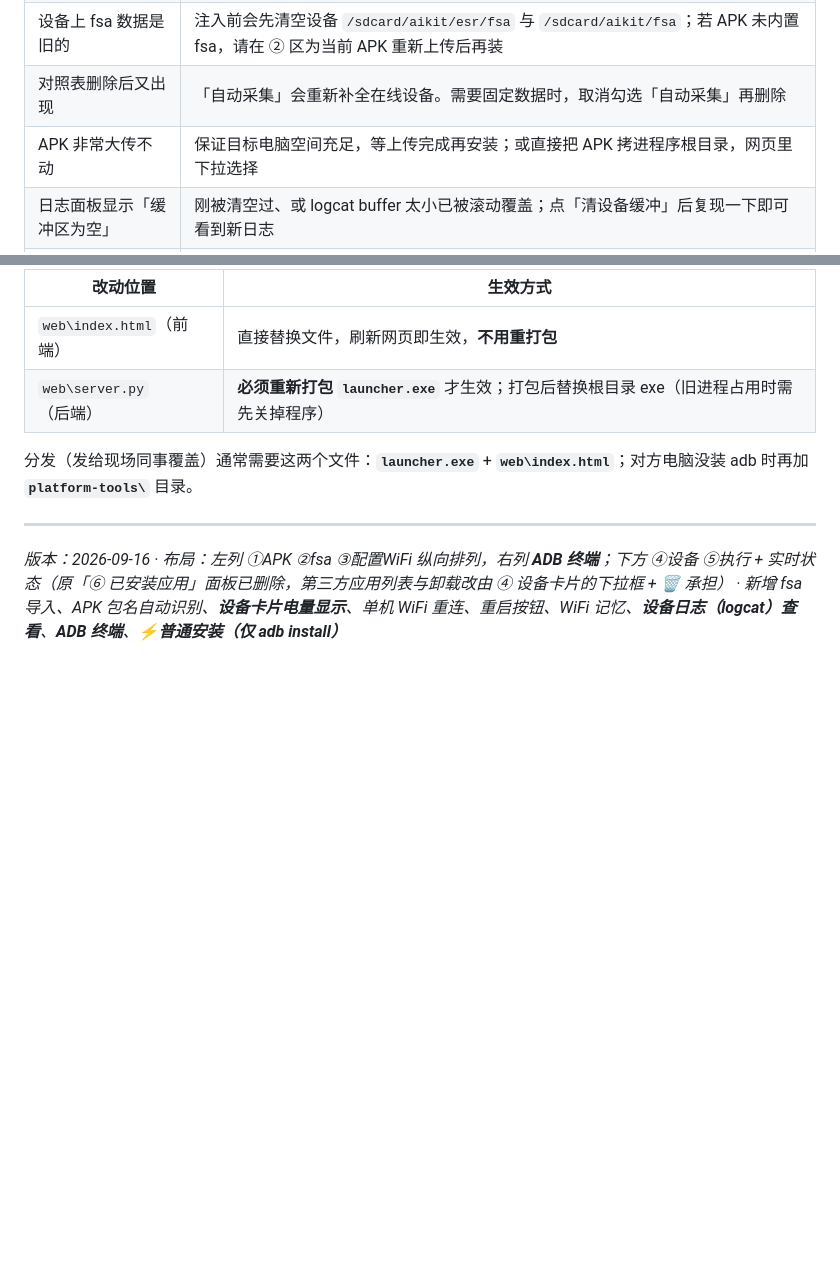
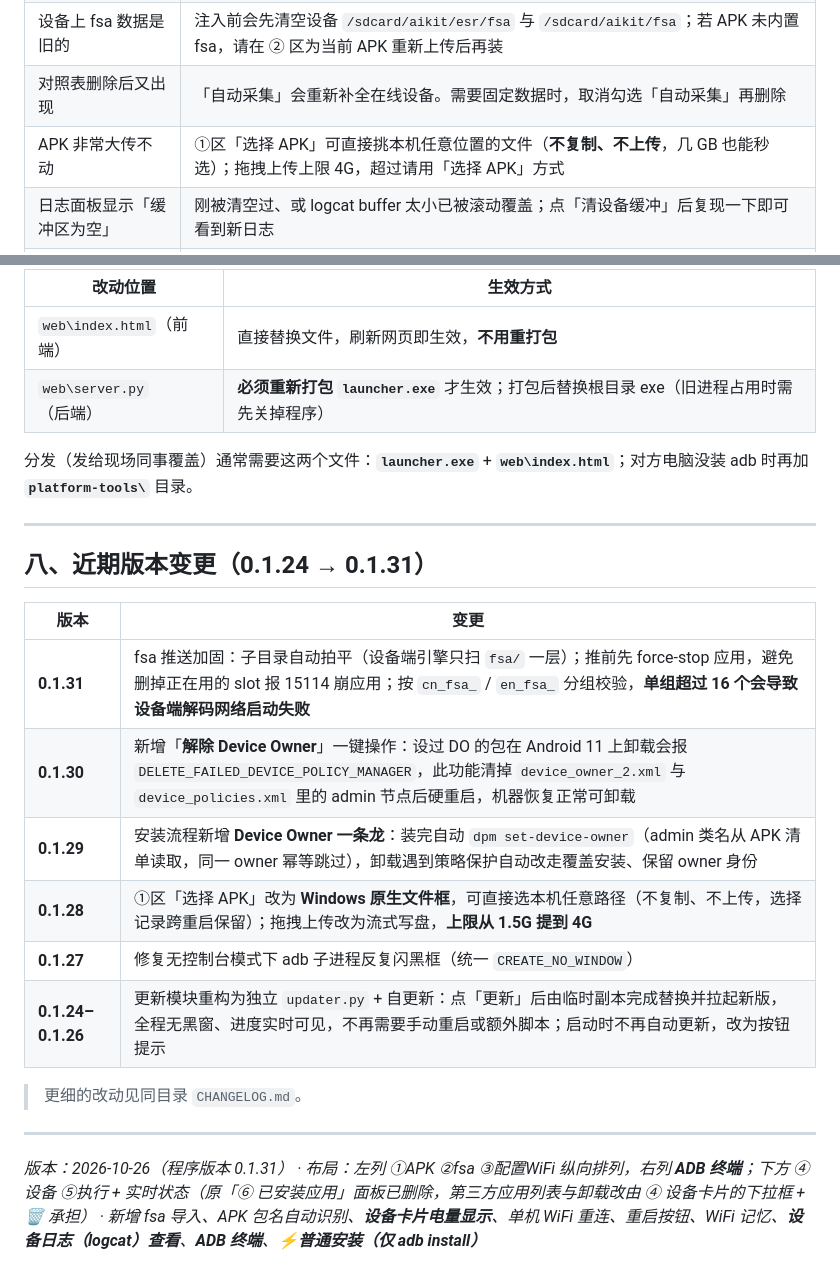
Before and after one commit to qq398768650/sygg-adb-tool, a Markdown page: 使用说明.md, 2 parts joined by grey strips. Rendered like a GitHub page; blank space fills up the shorter version.

Commit message:
docs: 使用说明补充 0.1.24→0.1.31 变更清单，更新「APK 传不动」条目为原生选路径

```diff
--- a/使用说明.md
+++ b/使用说明.md
@@ -246,7 +246,7 @@
 | 装完没自动连上 WiFi | 属正常：热点不在场时配置仍会保存到设备，热点一出现会自动连。也可用卡片的 **⟳ 重连WiFi** 立刻重试 |
 | 设备上 fsa 数据是旧的 | 注入前会先清空设备 `/sdcard/aikit/esr/fsa` 与 `/sdcard/aikit/fsa`；若 APK 未内置 fsa，请在 ② 区为当前 APK 重新上传后再装 |
 | 对照表删除后又出现 | 「自动采集」会重新补全在线设备。需要固定数据时，取消勾选「自动采集」再删除 |
-| APK 非常大传不动 | 保证目标电脑空间充足，等上传完成再安装；或直接把 APK 拷进程序根目录，网页里下拉选择 |
+| APK 非常大传不动 | ①区「选择 APK」可直接挑本机任意位置的文件（**不复制、不上传**，几 GB 也能秒选）；拖拽上传上限 4G，超过请用「选择 APK」方式 |
 | 日志面板显示「缓冲区为空」 | 刚被清空过、或 logcat buffer 太小已被滚动覆盖；点「清设备缓冲」后复现一下即可看到新日志 |
 | 日志读取报 `rc=...` 失败 | 多为设备离线或 adb server 被其它工具的 adb 抢占重启（程序会自动重试一次）；点「刷新设备」确认在线后重试 |
 | 日志里刷得太快看不清 | 点「⏸ 暂停」定格，或用关键字过滤 + 「级别」选 `*:E` 只看错误 |
@@ -265,4 +265,19 @@
 
 ---
 
-*版本：2026-09-16 · 布局：左列 ①APK ②fsa ③配置WiFi 纵向排列，右列 **ADB 终端**；下方 ④设备 ⑤执行 + 实时状态（原「⑥ 已安装应用」面板已删除，第三方应用列表与卸载改由 ④ 设备卡片的下拉框 + 🗑 承担） · 新增 fsa 导入、APK 包名自动识别、**设备卡片电量显示**、单机 WiFi 重连、重启按钮、WiFi 记忆、**设备日志（logcat）查看**、**ADB 终端**、**⚡普通安装（仅 adb install）***
+## 八、近期版本变更（0.1.24 → 0.1.31）
+
+| 版本 | 变更 |
+|---|---|
+| **0.1.31** | fsa 推送加固：子目录自动拍平（设备端引擎只扫 `fsa/` 一层）；推前先 force-stop 应用，避免删掉正在用的 slot 报 15114 崩应用；按 `cn_fsa_` / `en_fsa_` 分组校验，**单组超过 16 个会导致设备端解码网络启动失败** |
+| **0.1.30** | 新增「**解除 Device Owner**」一键操作：设过 DO 的包在 Android 11 上卸载会报 `DELETE_FAILED_DEVICE_POLICY_MANAGER`，此功能清掉 `device_owner_2.xml` 与 `device_policies.xml` 里的 admin 节点后硬重启，机器恢复正常可卸载 |
+| **0.1.29** | 安装流程新增 **Device Owner 一条龙**：装完自动 `dpm set-device-owner`（admin 类名从 APK 清单读取，同一 owner 幂等跳过），卸载遇到策略保护自动改走覆盖安装、保留 owner 身份 |
+| **0.1.28** | ①区「选择 APK」改为 **Windows 原生文件框**，可直接选本机任意路径（不复制、不上传，选择记录跨重启保留）；拖拽上传改为流式写盘，**上限从 1.5G 提到 4G** |
+| **0.1.27** | 修复无控制台模式下 adb 子进程反复闪黑框（统一 `CREATE_NO_WINDOW`） |
+| **0.1.24–0.1.26** | 更新模块重构为独立 `updater.py` + 自更新：点「更新」后由临时副本完成替换并拉起新版，全程无黑窗、进度实时可见，不再需要手动重启或额外脚本；启动时不再自动更新，改为按钮提示 |
+
+> 更细的改动见同目录 `CHANGELOG.md`。
+
+---
+
+*版本：2026-10-26（程序版本 0.1.31） · 布局：左列 ①APK ②fsa ③配置WiFi 纵向排列，右列 **ADB 终端**；下方 ④设备 ⑤执行 + 实时状态（原「⑥ 已安装应用」面板已删除，第三方应用列表与卸载改由 ④ 设备卡片的下拉框 + 🗑 承担） · 新增 fsa 导入、APK 包名自动识别、**设备卡片电量显示**、单机 WiFi 重连、重启按钮、WiFi 记忆、**设备日志（logcat）查看**、**ADB 终端**、**⚡普通安装（仅 adb install）***
```
